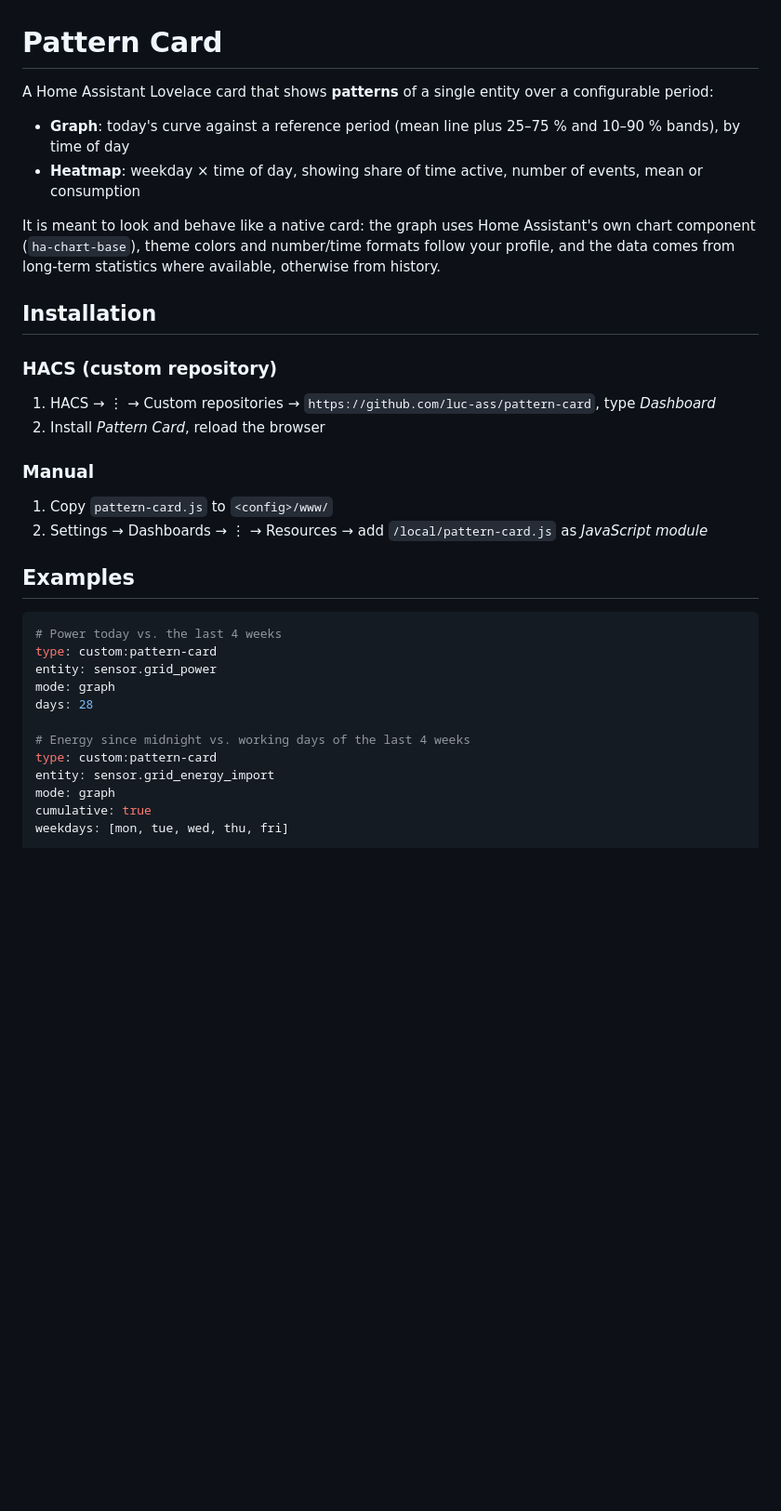
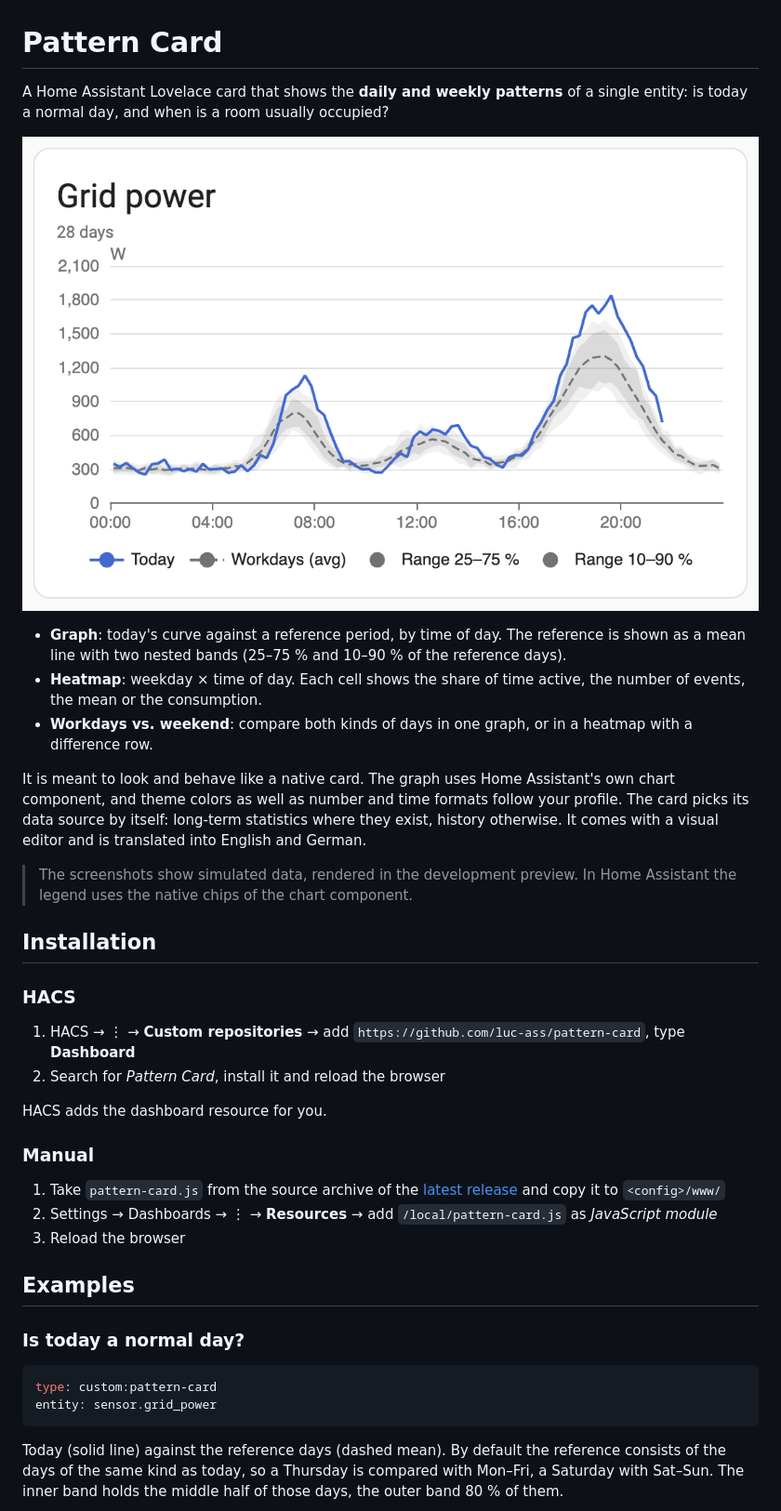
Before and after one commit to luc-ass/pattern-card, a Markdown page: README.md, the part around one of its changes. Shown at 93% size. Drawn GitHub-style; pictures changed too: docs/images/graph.png (added); blank space fills up the shorter version.

````diff
--- a/README.md
+++ b/README.md
@@ -1,35 +1,38 @@
 # Pattern Card
 
-A Home Assistant Lovelace card that shows **patterns** of a single entity over a configurable period:
+A Home Assistant Lovelace card that shows the **daily and weekly patterns** of a single entity: is today a normal day, and when is a room usually occupied?
 
-- **Graph**: today's curve against a reference period (mean line plus 25–75 % and 10–90 % bands), by time of day
-- **Heatmap**: weekday × time of day, showing share of time active, number of events, mean or consumption
+![Graph: today against the last four weeks](docs/images/graph.png)
 
-It is meant to look and behave like a native card: the graph uses Home Assistant's own chart component (`ha-chart-base`), theme colors and number/time formats follow your profile, and the data comes from long-term statistics where available, otherwise from history.
+- **Graph**: today's curve against a reference period, by time of day. The reference is shown as a mean line with two nested bands (25–75 % and 10–90 % of the reference days).
+- **Heatmap**: weekday × time of day. Each cell shows the share of time active, the number of events, the mean or the consumption.
+- **Workdays vs. weekend**: compare both kinds of days in one graph, or in a heatmap with a difference row.
+
+It is meant to look and behave like a native card. The graph uses Home Assistant's own chart component, and theme colors as well as number and time formats follow your profile. The card picks its data source by itself: long-term statistics where they exist, history otherwise. It comes with a visual editor and is translated into English and German.
+
+> The screenshots show simulated data, rendered in the development preview. In Home Assistant the legend uses the native chips of the chart component.
 
 ## Installation
 
-### HACS (custom repository)
-1. HACS → ⋮ → Custom repositories → `https://github.com/luc-ass/pattern-card`, type *Dashboard*
-2. Install *Pattern Card*, reload the browser
+### HACS
+1. HACS → ⋮ → **Custom repositories** → add `https://github.com/luc-ass/pattern-card`, type **Dashboard**
+2. Search for *Pattern Card*, install it and reload the browser
+
+HACS adds the dashboard resource for you.
 
 ### Manual
-1. Copy `pattern-card.js` to `<config>/www/`
-2. Settings → Dashboards → ⋮ → Resources → add `/local/pattern-card.js` as *JavaScript module*
+1. Take `pattern-card.js` from the source archive of the [latest release](https://github.com/luc-ass/pattern-card/releases/latest) and copy it to `<config>/www/`
+2. Settings → Dashboards → ⋮ → **Resources** → add `/local/pattern-card.js` as *JavaScript module*
+3. Reload the browser
 
 ## Examples
 
+### Is today a normal day?
+
 ```yaml
-# Power today vs. the last 4 weeks
 type: custom:pattern-card
 entity: sensor.grid_power
-mode: graph
-days: 28
+```
 
-# Energy since midnight vs. working days of the last 4 weeks
-type: custom:pattern-card
-entity: sensor.grid_energy_import
-mode: graph
-cumulative: true
-weekdays: [mon, tue, wed, thu, fri]
+Today (solid line) against the reference days (dashed mean). By default the reference consists of the days of the same kind as today, so a Thursday is compared with Mon–Fri, a Saturday with Sat–Sun. The inner band holds the middle half of those days, the outer band 80 % of them.
 
````
Also changed, not shown: other parts of README.md (+95 -20 lines), docs/images/graph-compare.png (added), docs/images/graph-cumulative.png (added), docs/images/heatmap-compare.png (added), docs/images/heatmap-occupancy.png (added), docs/images/heatmap-power.png (added), 2 other files.
